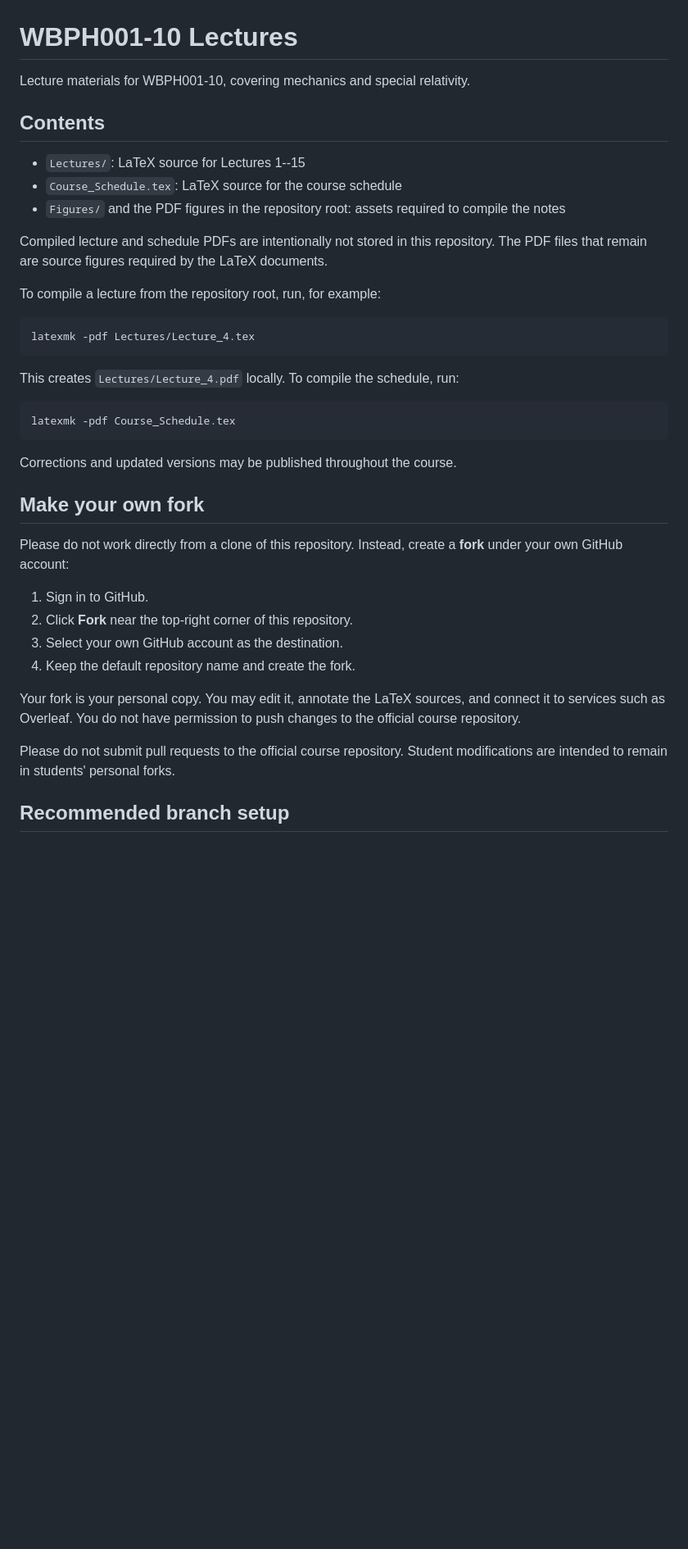
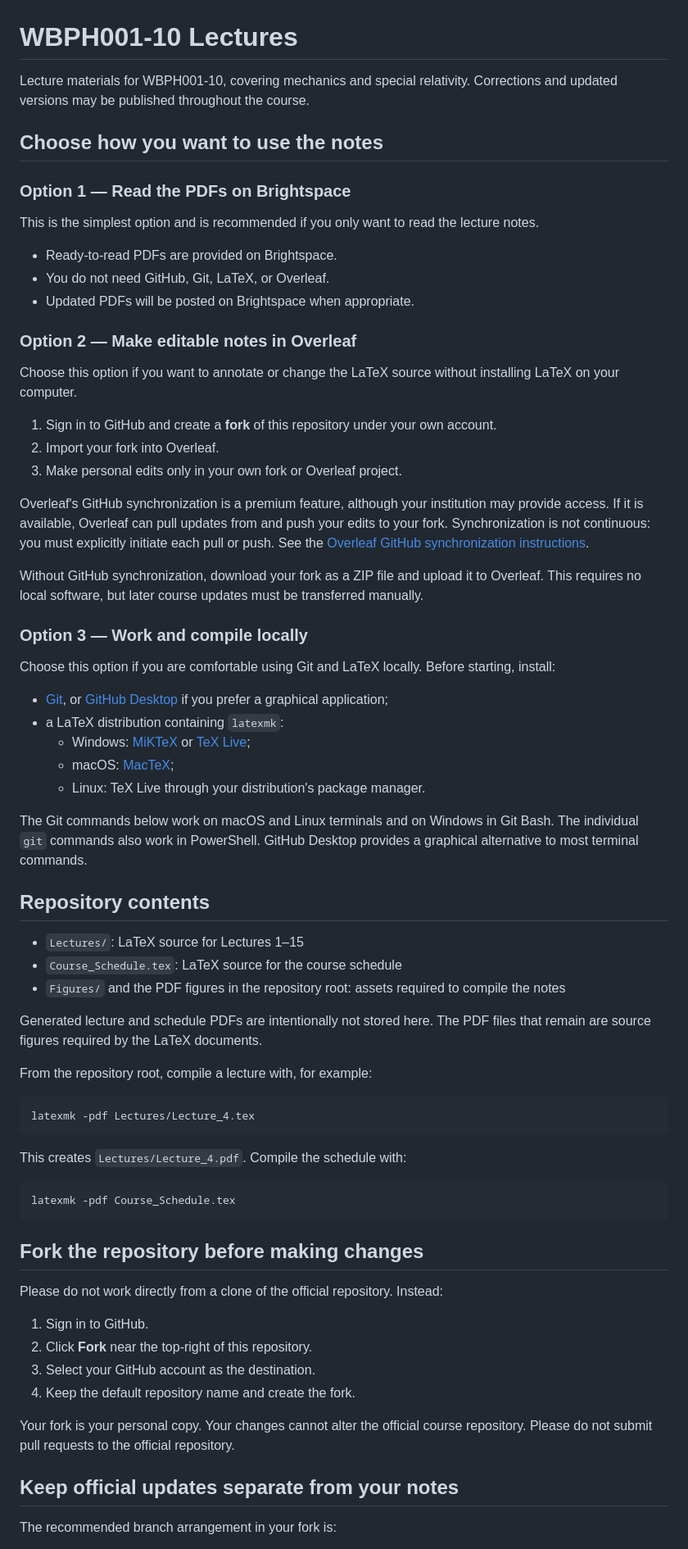
Before and after one commit to daanmeerburg/WBPH001-10-Lectures, a Markdown page: README.md, the part around one of its changes. Shown at 82% size. GitHub-like rendering; blank space fills up the shorter version.

Commit message:
Clarify student workflows and setup requirements

````diff
--- a/README.md
+++ b/README.md
@@ -1,41 +1,73 @@
 # WBPH001-10 Lectures
 
-Lecture materials for WBPH001-10, covering mechanics and special relativity.
+Lecture materials for WBPH001-10, covering mechanics and special relativity. Corrections and updated versions may be published throughout the course.
 
-## Contents
+## Choose how you want to use the notes
 
-- `Lectures/`: LaTeX source for Lectures 1--15
+### Option 1 — Read the PDFs on Brightspace
+
+This is the simplest option and is recommended if you only want to read the lecture notes.
+
+- Ready-to-read PDFs are provided on Brightspace.
+- You do not need GitHub, Git, LaTeX, or Overleaf.
+- Updated PDFs will be posted on Brightspace when appropriate.
+
+### Option 2 — Make editable notes in Overleaf
+
+Choose this option if you want to annotate or change the LaTeX source without installing LaTeX on your computer.
+
+1. Sign in to GitHub and create a **fork** of this repository under your own account.
+2. Import your fork into Overleaf.
+3. Make personal edits only in your own fork or Overleaf project.
+
+Overleaf's GitHub synchronization is a premium feature, although your institution may provide access. If it is available, Overleaf can pull updates from and push your edits to your fork. Synchronization is not continuous: you must explicitly initiate each pull or push. See the [Overleaf GitHub synchronization instructions](https://docs.overleaf.com/integrations-and-add-ons/git-integration-and-github-synchronization/github-synchronization).
+
+Without GitHub synchronization, download your fork as a ZIP file and upload it to Overleaf. This requires no local software, but later course updates must be transferred manually.
+
+### Option 3 — Work and compile locally
+
+Choose this option if you are comfortable using Git and LaTeX locally. Before starting, install:
+
+- [Git](https://git-scm.com/downloads), or [GitHub Desktop](https://desktop.github.com/) if you prefer a graphical application;
+- a LaTeX distribution containing `latexmk`:
+  - Windows: [MiKTeX](https://miktex.org/download) or [TeX Live](https://tug.org/texlive/);
+  - macOS: [MacTeX](https://tug.org/mactex/);
+  - Linux: TeX Live through your distribution's package manager.
+
+The Git commands below work on macOS and Linux terminals and on Windows in Git Bash. The individual `git` commands also work in PowerShell. GitHub Desktop provides a graphical alternative to most terminal commands.
+
+## Repository contents
+
+- `Lectures/`: LaTeX source for Lectures 1–15
 - `Course_Schedule.tex`: LaTeX source for the course schedule
 - `Figures/` and the PDF figures in the repository root: assets required to compile the notes
 
-Compiled lecture and schedule PDFs are intentionally not stored in this repository. The PDF files that remain are source figures required by the LaTeX documents.
+Generated lecture and schedule PDFs are intentionally not stored here. The PDF files that remain are source figures required by the LaTeX documents.
 
-To compile a lecture from the repository root, run, for example:
+From the repository root, compile a lecture with, for example:
 
 ```bash
 latexmk -pdf Lectures/Lecture_4.tex
 ```
 
-This creates `Lectures/Lecture_4.pdf` locally. To compile the schedule, run:
+This creates `Lectures/Lecture_4.pdf`. Compile the schedule with:
 
 ```bash
 latexmk -pdf Course_Schedule.tex
 ```
 
-Corrections and updated versions may be published throughout the course.
+## Fork the repository before making changes
 
-## Make your own fork
-
-Please do not work directly from a clone of this repository. Instead, create a **fork** under your own GitHub account:
+Please do not work directly from a clone of the official repository. Instead:
 
 1. Sign in to GitHub.
-2. Click **Fork** near the top-right corner of this repository.
-3. Select your own GitHub account as the destination.
+2. Click **Fork** near the top-right of this repository.
+3. Select your GitHub account as the destination.
 4. Keep the default repository name and create the fork.
 
-Your fork is your personal copy. You may edit it, annotate the LaTeX sources, and connect it to services such as Overleaf. You do not have permission to push changes to the official course repository.
+Your fork is your personal copy. Your changes cannot alter the official course repository. Please do not submit pull requests to the official repository.
 
-Please do not submit pull requests to the official course repository. Student modifications are intended to remain in students' personal forks.
+## Keep official updates separate from your notes
 
-## Recommended branch setup
+The recommended branch arrangement in your fork is:
 
````
Also changed, not shown: other parts of README.md (+42 -60 lines).
